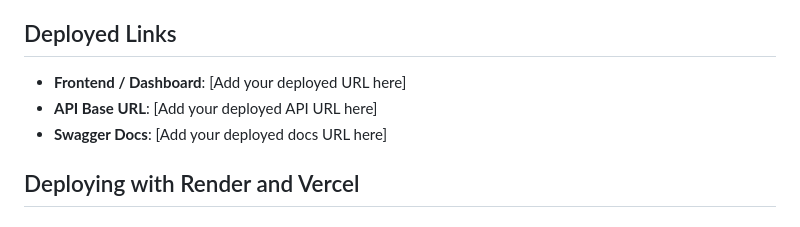
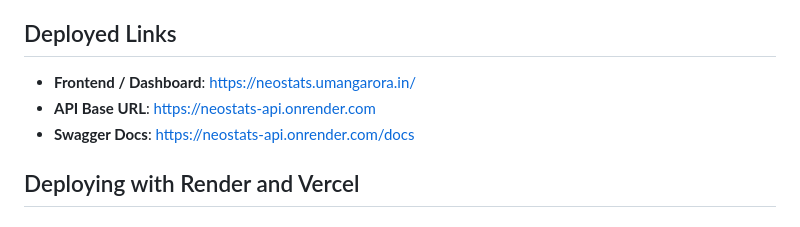
Before and after one commit to umangarora05/neostats, a Markdown page: README.md, the part around the change. Drawn GitHub-style.

Commit message:
Document deployed application URLs
Co-authored-by: Copilot <223556219+Copilot@users.noreply.github.com>

```diff
--- a/README.md
+++ b/README.md
@@ -100,9 +100,9 @@ This application utilizes **Google Gemini 1.5/2.5 Flash** via multimodal prompts
 This project was developed with the assistance of GitHub Copilot and Google Gemini to accelerate writing boilerplate code, UI styling, and robust validation logic.
 
 ## Deployed Links
-- **Frontend / Dashboard**: [Add your deployed URL here]
-- **API Base URL**: [Add your deployed API URL here]
-- **Swagger Docs**: [Add your deployed docs URL here]
+- **Frontend / Dashboard**: https://neostats.umangarora.in/
+- **API Base URL**: https://neostats-api.onrender.com
+- **Swagger Docs**: https://neostats-api.onrender.com/docs
 
 ## Deploying with Render and Vercel
 
```
